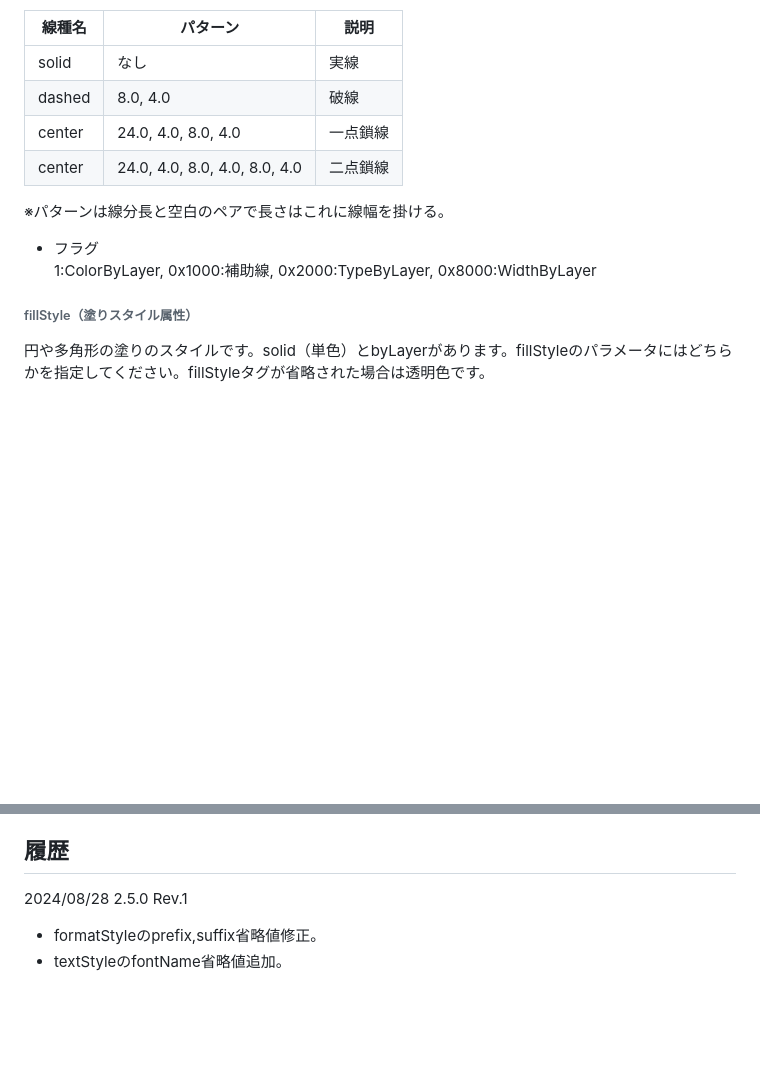
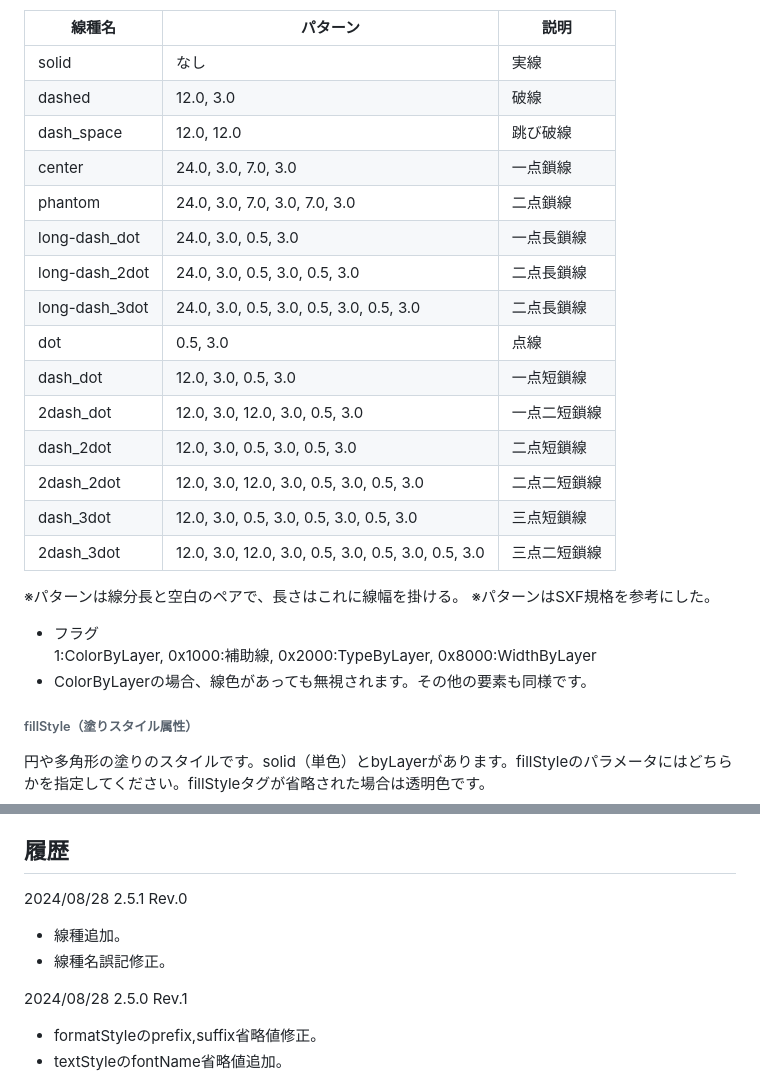
Before and after one commit to JinkiKeikaku/PreCadDocuments, a Markdown page: PreCadFormat.md, 2 parts joined by grey strips. Drawn GitHub-style; blank space fills up the shorter version.

Commit message:
ｖ2.5.1 rev.0

```diff
--- a/PreCadFormat.md
+++ b/PreCadFormat.md
@@ -251,11 +251,25 @@ lineStyle(width(w)color(c)lineType(name)flag(f))
 | 線種名 | パターン | 説明 |
 |-----|------|-----|
 |solid| なし | 実線|
-|dashed| 8.0, 4.0 | 破線|
-|center| 24.0, 4.0, 8.0, 4.0| 一点鎖線|
-|center| 24.0, 4.0, 8.0, 4.0, 8.0, 4.0| 二点鎖線|
-※パターンは線分長と空白のペアで長さはこれに線幅を掛ける。
+|dashed| 12.0, 3.0 | 破線|
+|dash_space| 12.0, 12.0 | 跳び破線|
+|center| 24.0, 3.0, 7.0, 3.0| 一点鎖線|
+|phantom| 24.0, 3.0, 7.0, 3.0, 7.0, 3.0| 二点鎖線|
+|long-dash_dot| 24.0, 3.0, 0.5, 3.0| 一点長鎖線|
+|long-dash_2dot| 24.0, 3.0, 0.5, 3.0, 0.5, 3.0| 二点長鎖線|
+|long-dash_3dot| 24.0, 3.0, 0.5, 3.0, 0.5, 3.0, 0.5, 3.0| 二点長鎖線|
+|dot| 0.5, 3.0| 点線|
+|dash_dot| 12.0, 3.0, 0.5, 3.0| 一点短鎖線|
+|2dash_dot| 12.0, 3.0, 12.0, 3.0, 0.5, 3.0| 一点二短鎖線|
+|dash_2dot| 12.0, 3.0, 0.5, 3.0, 0.5, 3.0| 二点短鎖線|
+|2dash_2dot| 12.0, 3.0, 12.0, 3.0, 0.5, 3.0, 0.5, 3.0| 二点二短鎖線|
+|dash_3dot| 12.0, 3.0, 0.5, 3.0, 0.5, 3.0, 0.5, 3.0| 三点短鎖線|
+|2dash_3dot| 12.0, 3.0, 12.0, 3.0, 0.5, 3.0, 0.5, 3.0, 0.5, 3.0| 三点二短鎖線|
+
+※パターンは線分長と空白のペアで、長さはこれに線幅を掛ける。
+※パターンはSXF規格を参考にした。
 - フラグ<br>1:ColorByLayer, 0x1000:補助線, 0x2000:TypeByLayer, 0x8000:WidthByLayer
+- ColorByLayerの場合、線色があっても無視されます。その他の要素も同様です。
 
 <a id="fillStyle"></a>
 ######  fillStyle（塗りスタイル属性）
@@ -768,6 +782,10 @@ controlPoints(cp(s(sx0 sy0)e(ex0 ey0)cp(s(sx1 sy1)e(ex1 ey1))...))
 そのためバージョン2.2.0で短縮形を設けました。
 
 ## 履歴
+2024/08/28 2.5.1 Rev.0
+- 線種追加。
+- 線種名誤記修正。
+
 2024/08/28 2.5.0 Rev.1
 - formatStyleのprefix,suffix省略値修正。
 - textStyleのfontName省略値追加。
```
Also changed, not shown: other parts of PreCadFormat.md (+1 -1 lines).
